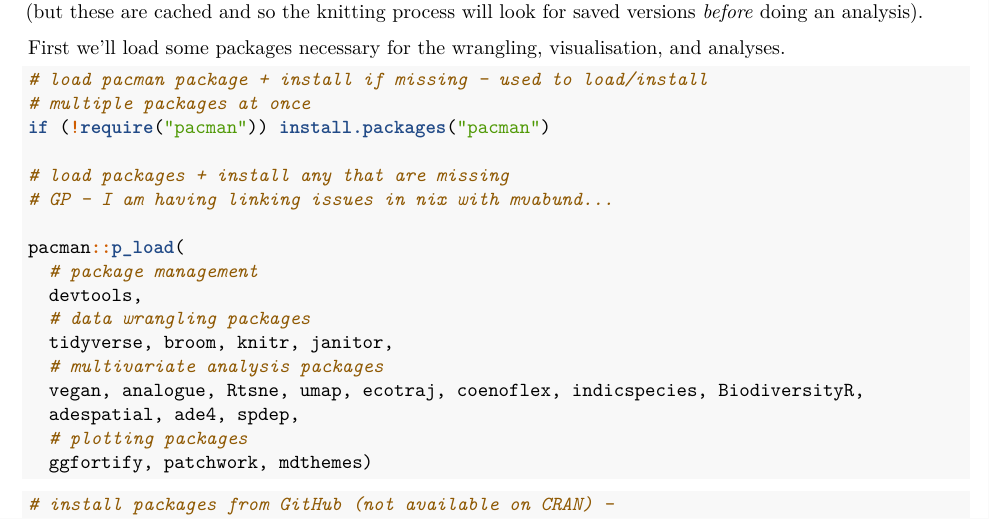
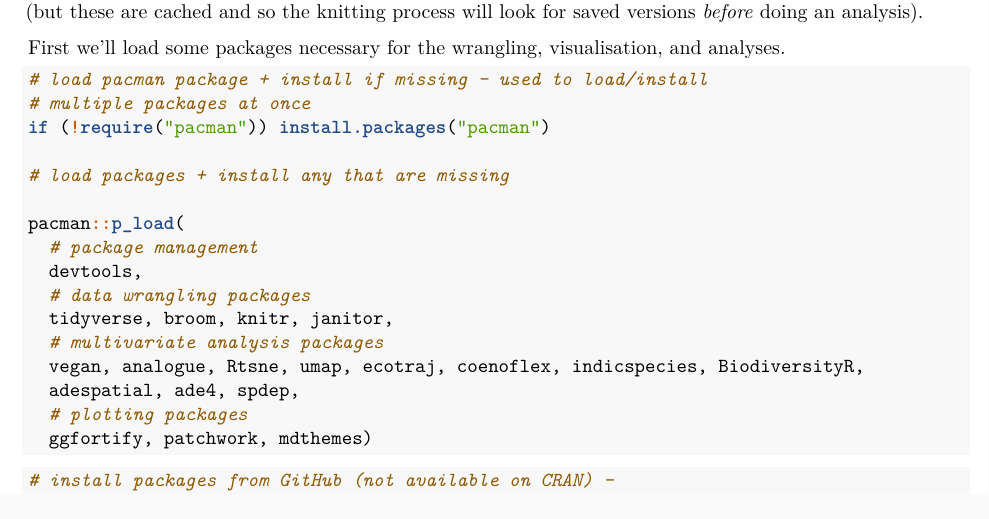
Before and after one commit to flee598/PiPG_review, an R Markdown document (OrdinationReview-SM.Rmd): part of page 1 of 22, cut so that both start at the same text. Rendered offline with R 4.5, knitr and Pandoc, then LaTeX, with nearby package versions; some code elsewhere in the file could not run offline; column names are cleaned by a stand-in for the janitor package.

Commit message:
delete note

```diff
--- a/OrdinationReview-SM.Rmd
+++ b/OrdinationReview-SM.Rmd
@@ -45,7 +45,6 @@ visualisation, and analyses.
 if (!require("pacman")) install.packages("pacman")
 
 # load packages + install any that are missing
-# GP - I am having linking issues in nix with mvabund...
 
 pacman::p_load(
   # package management
```
Also changed, not shown: OrdinationReview-SM.Rmd (1 more changed lines).
